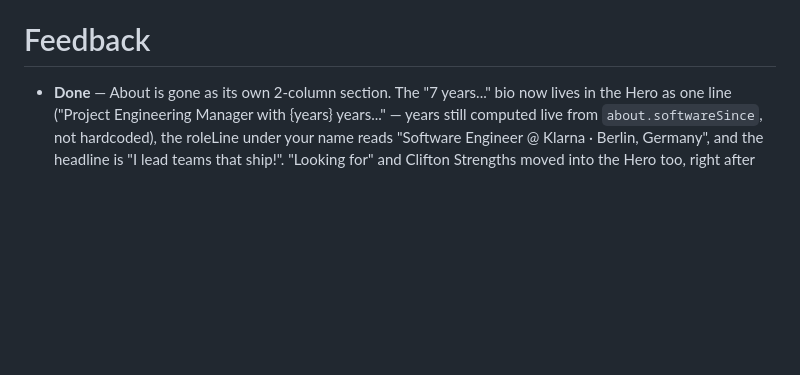
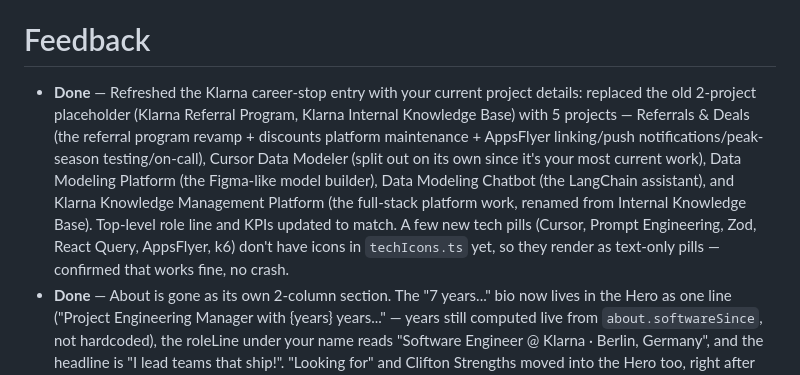
Before and after one commit to rodrigolousada/rodrigolousada.github.io, a Markdown page: Backlog.md, the part around the change. GitHub-like rendering; blank space fills up the shorter version.

```diff
--- a/Backlog.md
+++ b/Backlog.md
@@ -35,6 +35,19 @@ here is missing exactly — say the word on any of these and I'll add it:
 
 
 # Feedback
+- **Done** — Refreshed the Klarna career-stop entry with your current
+  project details: replaced the old 2-project placeholder (Klarna Referral
+  Program, Klarna Internal Knowledge Base) with 5 projects — Referrals &
+  Deals (the referral program revamp + discounts platform maintenance +
+  AppsFlyer linking/push notifications/peak-season testing/on-call),
+  Cursor Data Modeler (split out on its own since it's your most current
+  work), Data Modeling Platform (the Figma-like model builder), Data
+  Modeling Chatbot (the LangChain assistant), and Klarna Knowledge
+  Management Platform (the full-stack platform work, renamed from
+  Internal Knowledge Base). Top-level role line and KPIs updated to
+  match. A few new tech pills (Cursor, Prompt Engineering, Zod, React
+  Query, AppsFlyer, k6) don't have icons in `techIcons.ts` yet, so they
+  render as text-only pills — confirmed that works fine, no crash.
 - **Done** — About is gone as its own 2-column section. The "7 years..." bio
   now lives in the Hero as one line ("Project Engineering Manager with
   {years} years..." — years still computed live from `about.softwareSince`,
```
Also changed, not shown: docs/LAUNCH_CHECKLIST.md (+5 -5 lines).
